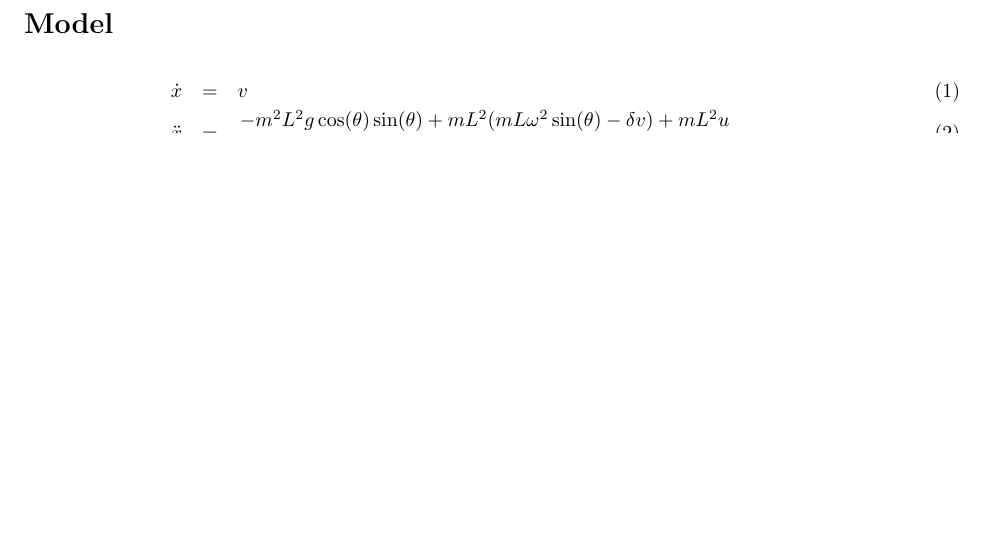
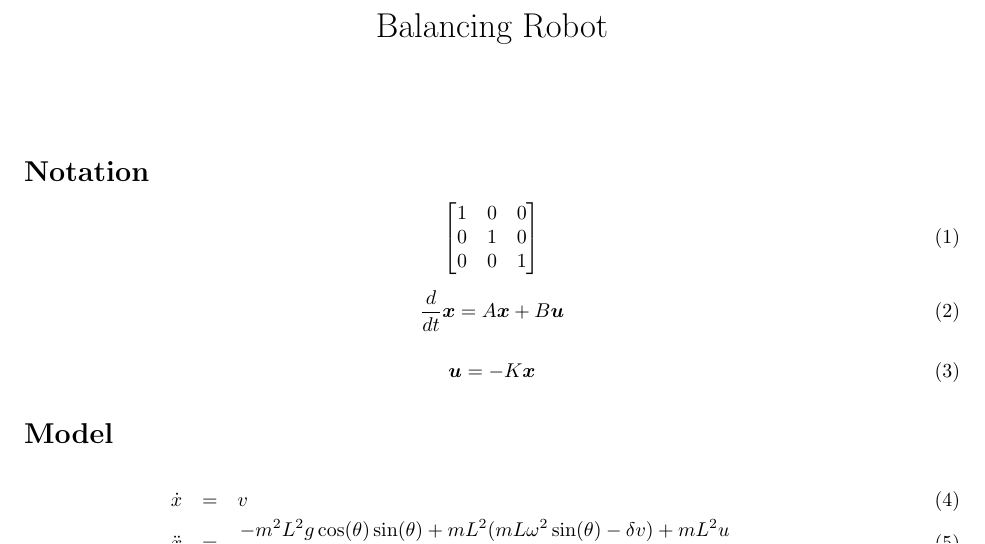
Before and after one commit to wildthinkslaboratory/balancing-robot, a LaTeX document (documents/balancing-robot.tex): part of the page, cut at the place of the change, the shorter picture padded with empty space. Compiled offline with pdfLaTeX.

Commit message:
adding some latex notation for Izzy

```diff
--- a/documents/balancing-robot.tex
+++ b/documents/balancing-robot.tex
@@ -3,7 +3,9 @@
 \usepackage{multicol}
 \usepackage{amsmath}
 \usepackage{amsthm}
+\usepackage{bm}
 
+% this just sets up the page size and margins
 \setlength{\topmargin}{0pt}
 \setlength{\oddsidemargin}{0pt}
 \setlength{\evensidemargin}{0pt}
@@ -14,5 +24,24 @@
 \begin{document}
+	\maketitle
+	\section*{Notation}
+
+	\begin{equation}
+	\begin{bmatrix}
+		1 & 0 & 0 \\
+		0 & 1 & 0 \\
+		0 & 0 & 1
+	\end{bmatrix}
+	\end{equation}
+
+\begin{equation}
+	\frac{d}{dt} \bx = A \bx + B \bu
+\end{equation}
+
+\begin{equation}
+	\bu = -K \bx
+\end{equation}
 	\section*{Model}
+
 	\begin{eqnarray}
 		\dot{x} & = & v \\
 		\ddot{x}          & = & \frac{-m^2L^2g \cos(\theta)\sin(\theta) + mL^2(mL\omega^2 \sin(\theta)-\delta v)+mL^2u }{mL^2(M+m(1-\cos(\theta)^2))} \\
```
Also changed, not shown: documents/balancing-robot.tex (8 more changed lines), 1 other file.
